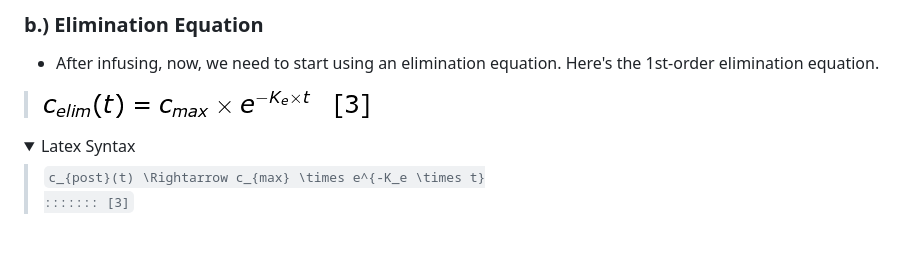
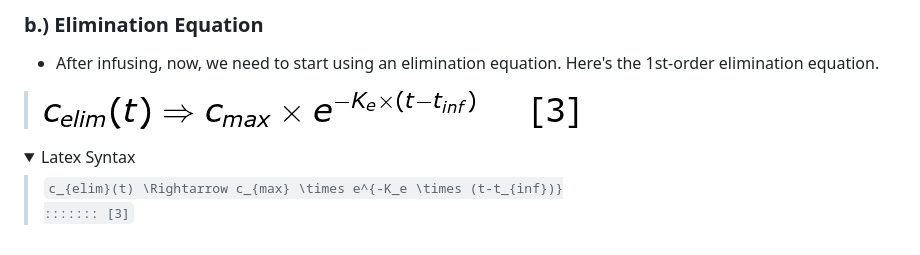
Before and after one commit to kpessa/vanco-python, a Markdown page: README.md, the part around the change printed below. Rendered like a GitHub page; pictures changed too: Images/celim_eqn.png; folded sections open.

Commit message:
updated c_elim eqn, also taking out details for python

```diff
--- a/README.md
+++ b/README.md
@@ -144,7 +141,7 @@ c_{inf}(t) \Rightarrow \frac{R_0}{CL_{vanco}}(1 - e^{-K_e \times t}) \:\;\;\;\;\
 <details><summary>Latex Syntax</summary>
 <blockquote>
 
-<code>c_{post}(t) \Rightarrow c_{max} \times e^{-K_e \times t}
+<code>c_{elim}(t) \Rightarrow c_{max} \times e^{-K_e \times (t-t_{inf})}
 \:\:\:\:\:\:\: [3]
 </code>
 
```
Also changed, not shown: other parts of README.md (+1 -4 lines).
